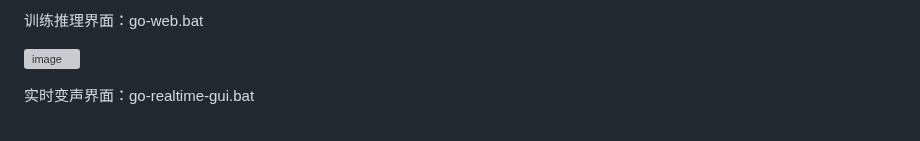
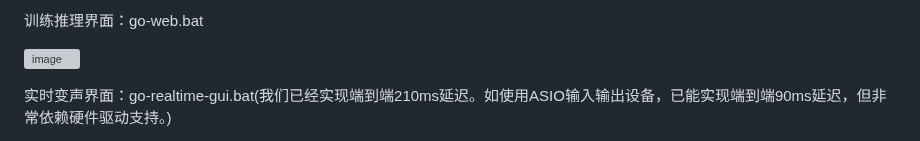
Before and after one commit to RVC-Project/Retrieval-based-Voice-Conversion-WebUI, a Markdown page: README.md, the part around one of its changes. GitHub-like rendering; grey boxes are pictures that could not be loaded.

```diff
--- a/README.md
+++ b/README.md
@@ -28,5 +28,5 @@
 
 ![image](https://github.com/RVC-Project/Retrieval-based-Voice-Conversion-WebUI/assets/129054828/092e5c12-0d49-4168-a590-0b0ef6a4f630)
 
-实时变声界面：go-realtime-gui.bat
+实时变声界面：go-realtime-gui.bat(我们已经实现端到端210ms延迟。如使用ASIO输入输出设备，已能实现端到端90ms延迟，但非常依赖硬件驱动支持。)
 
```
Also changed, not shown: other parts of README.md (+1 -1 lines).
